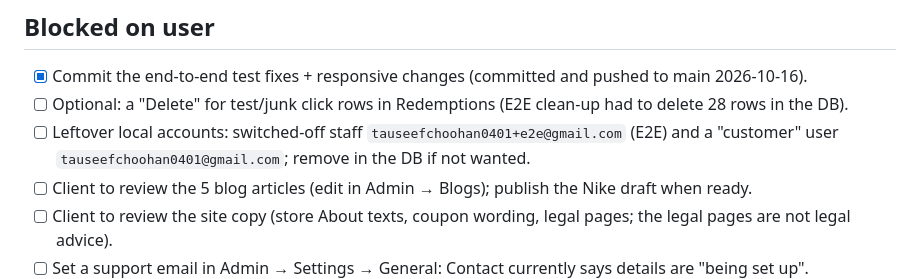
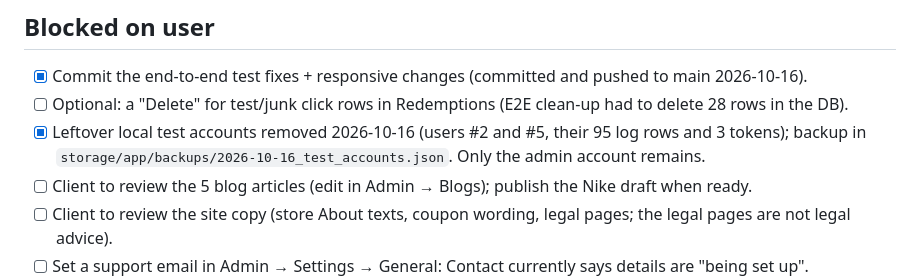
Before and after one commit to jasonapp2244/Coupon-Flow, a Markdown page: Coupon_Flow_Backend/progress/TODO.md, the part around the change. GitHub-like rendering.

Commit message:
Record removal of the local test accounts in TODO
Co-Authored-By: Claude Opus 5.5 (1M context) <noreply@anthropic.com>

```diff
--- a/Coupon_Flow_Backend/progress/TODO.md
+++ b/Coupon_Flow_Backend/progress/TODO.md
@@ -3,7 +3,7 @@
 ## Blocked on user
 - [x] Commit the end-to-end test fixes + responsive changes (committed and pushed to main 2026-10-16).
 - [ ] Optional: a "Delete" for test/junk click rows in Redemptions (E2E clean-up had to delete 28 rows in the DB).
-- [ ] Leftover local accounts: switched-off staff `tauseefchoohan0401+e2e@gmail.com` (E2E) and a "customer" user `tauseefchoohan0401@gmail.com`; remove in the DB if not wanted.
+- [x] Leftover local test accounts removed 2026-10-16 (users #2 and #5, their 95 log rows and 3 tokens); backup in `storage/app/backups/2026-10-16_test_accounts.json`. Only the admin account remains.
 - [ ] Client to review the 5 blog articles (edit in Admin → Blogs); publish the Nike draft when ready.
 - [ ] Client to review the site copy (store About texts, coupon wording, legal pages; the legal pages are not legal advice).
 - [ ] Set a support email in Admin → Settings → General: Contact currently says details are "being set up".
```
